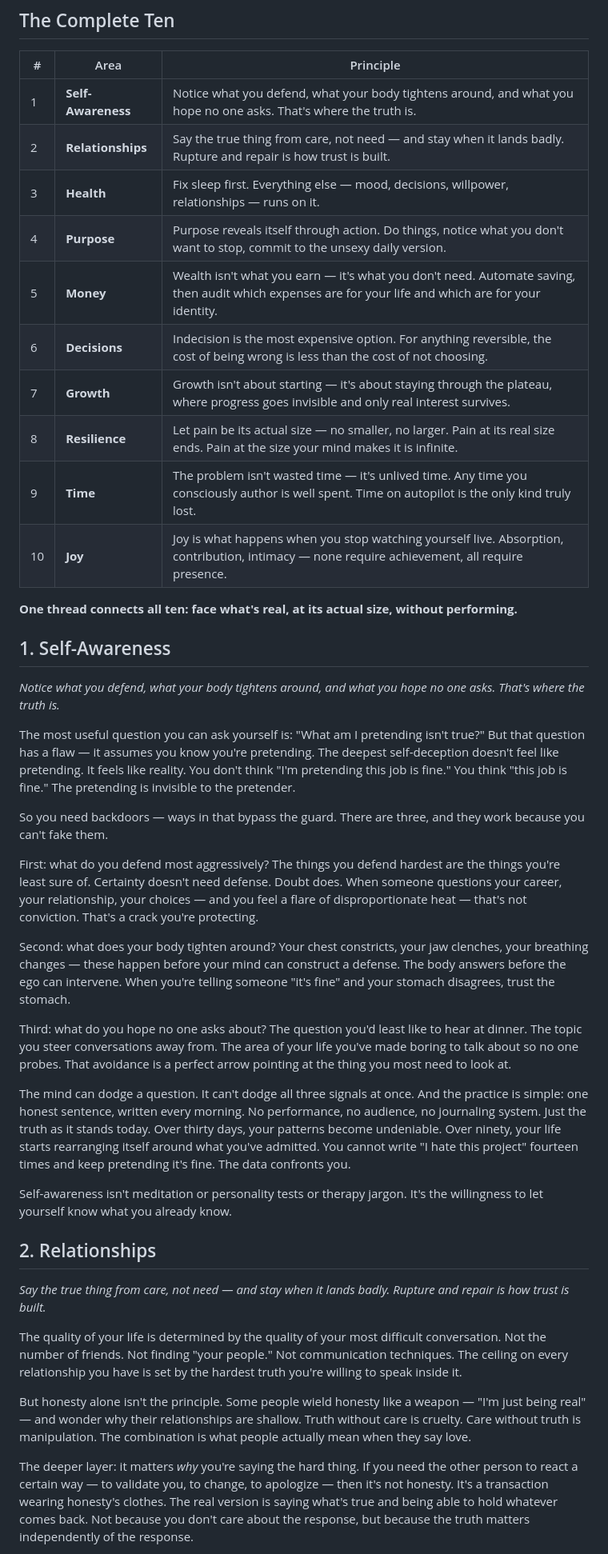
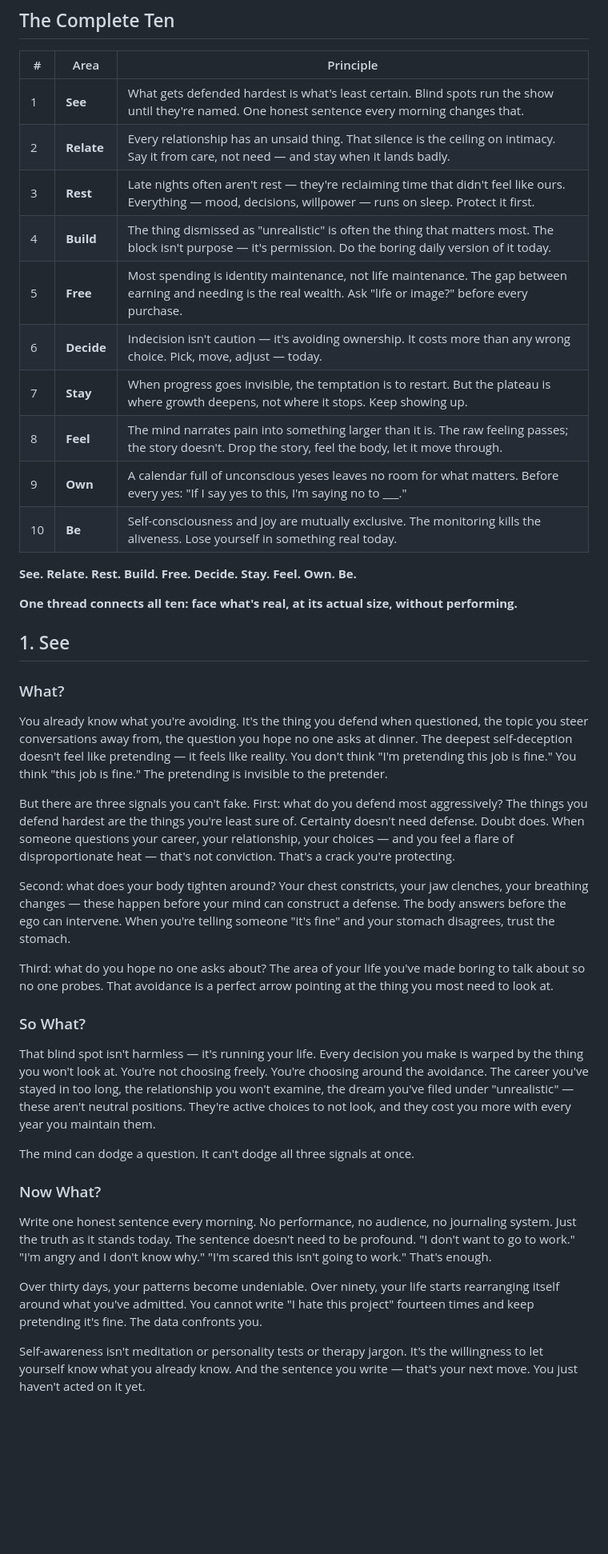
Before and after one commit to Cand1d/ten-principles, a Markdown page: README.md, the part around one of its changes. Shown at 80% size. GitHub-like rendering; blank space fills up the shorter version.

```diff
--- a/README.md
+++ b/README.md
@@ -4,44 +4,44 @@
 
 | # | Area | Principle |
 |---|------|-----------|
-| 1 | **Self-Awareness** | Notice what you defend, what your body tightens around, and what you hope no one asks. That's where the truth is. |
-| 2 | **Relationships** | Say the true thing from care, not need — and stay when it lands badly. Rupture and repair is how trust is built. |
-| 3 | **Health** | Fix sleep first. Everything else — mood, decisions, willpower, relationships — runs on it. |
-| 4 | **Purpose** | Purpose reveals itself through action. Do things, notice what you don't want to stop, commit to the unsexy daily version. |
-| 5 | **Money** | Wealth isn't what you earn — it's what you don't need. Automate saving, then audit which expenses are for your life and which are for your identity. |
-| 6 | **Decisions** | Indecision is the most expensive option. For anything reversible, the cost of being wrong is less than the cost of not choosing. |
-| 7 | **Growth** | Growth isn't about starting — it's about staying through the plateau, where progress goes invisible and only real interest survives. |
-| 8 | **Resilience** | Let pain be its actual size — no smaller, no larger. Pain at its real size ends. Pain at the size your mind makes it is infinite. |
-| 9 | **Time** | The problem isn't wasted time — it's unlived time. Any time you consciously author is well spent. Time on autopilot is the only kind truly lost. |
-| 10 | **Joy** | Joy is what happens when you stop watching yourself live. Absorption, contribution, intimacy — none require achievement, all require presence. |
+| 1 | **See** | What gets defended hardest is what's least certain. Blind spots run the show until they're named. One honest sentence every morning changes that. |
+| 2 | **Relate** | Every relationship has an unsaid thing. That silence is the ceiling on intimacy. Say it from care, not need — and stay when it lands badly. |
+| 3 | **Rest** | Late nights often aren't rest — they're reclaiming time that didn't feel like ours. Everything — mood, decisions, willpower — runs on sleep. Protect it first. |
+| 4 | **Build** | The thing dismissed as "unrealistic" is often the thing that matters most. The block isn't purpose — it's permission. Do the boring daily version of it today. |
+| 5 | **Free** | Most spending is identity maintenance, not life maintenance. The gap between earning and needing is the real wealth. Ask "life or image?" before every purchase. |
+| 6 | **Decide** | Indecision isn't caution — it's avoiding ownership. It costs more than any wrong choice. Pick, move, adjust — today. |
+| 7 | **Stay** | When progress goes invisible, the temptation is to restart. But the plateau is where growth deepens, not where it stops. Keep showing up. |
+| 8 | **Feel** | The mind narrates pain into something larger than it is. The raw feeling passes; the story doesn't. Drop the story, feel the body, let it move through. |
+| 9 | **Own** | A calendar full of unconscious yeses leaves no room for what matters. Before every yes: "If I say yes to this, I'm saying no to ___." |
+| 10 | **Be** | Self-consciousness and joy are mutually exclusive. The monitoring kills the aliveness. Lose yourself in something real today. |
+
+**See. Relate. Rest. Build. Free. Decide. Stay. Feel. Own. Be.**
 
 **One thread connects all ten: face what's real, at its actual size, without performing.**
 
-## 1. Self-Awareness
+## 1. See
 
-*Notice what you defend, what your body tightens around, and what you hope no one asks. That's where the truth is.*
+### What?
 
-The most useful question you can ask yourself is: "What am I pretending isn't true?" But that question has a flaw — it assumes you know you're pretending. The deepest self-deception doesn't feel like pretending. It feels like reality. You don't think "I'm pretending this job is fine." You think "this job is fine." The pretending is invisible to the pretender.
+You already know what you're avoiding. It's the thing you defend when questioned, the topic you steer conversations away from, the question you hope no one asks at dinner. The deepest self-deception doesn't feel like pretending — it feels like reality. You don't think "I'm pretending this job is fine." You think "this job is fine." The pretending is invisible to the pretender.
 
-So you need backdoors — ways in that bypass the guard. There are three, and they work because you can't fake them.
-
-First: what do you defend most aggressively? The things you defend hardest are the things you're least sure of. Certainty doesn't need defense. Doubt does. When someone questions your career, your relationship, your choices — and you feel a flare of disproportionate heat — that's not conviction. That's a crack you're protecting.
+But there are three signals you can't fake. First: what do you defend most aggressively? The things you defend hardest are the things you're least sure of. Certainty doesn't need defense. Doubt does. When someone questions your career, your relationship, your choices — and you feel a flare of disproportionate heat — that's not conviction. That's a crack you're protecting.
 
 Second: what does your body tighten around? Your chest constricts, your jaw clenches, your breathing changes — these happen before your mind can construct a defense. The body answers before the ego can intervene. When you're telling someone "it's fine" and your stomach disagrees, trust the stomach.
 
-Third: what do you hope no one asks about? The question you'd least like to hear at dinner. The topic you steer conversations away from. The area of your life you've made boring to talk about so no one probes. That avoidance is a perfect arrow pointing at the thing you most need to look at.
+Third: what do you hope no one asks about? The area of your life you've made boring to talk about so no one probes. That avoidance is a perfect arrow pointing at the thing you most need to look at.
 
-The mind can dodge a question. It can't dodge all three signals at once. And the practice is simple: one honest sentence, written every morning. No performance, no audience, no journaling system. Just the truth as it stands today. Over thirty days, your patterns become undeniable. Over ninety, your life starts rearranging itself around what you've admitted. You cannot write "I hate this project" fourteen times and keep pretending it's fine. The data confronts you.
+### So What?
 
-Self-awareness isn't meditation or personality tests or therapy jargon. It's the willingness to let yourself know what you already know.
+That blind spot isn't harmless — it's running your life. Every decision you make is warped by the thing you won't look at. You're not choosing freely. You're choosing around the avoidance. The career you've stayed in too long, the relationship you won't examine, the dream you've filed under "unrealistic" — these aren't neutral positions. They're active choices to not look, and they cost you more with every year you maintain them.
 
-## 2. Relationships
+The mind can dodge a question. It can't dodge all three signals at once.
 
-*Say the true thing from care, not need — and stay when it lands badly. Rupture and repair is how trust is built.*
+### Now What?
 
-The quality of your life is determined by the quality of your most difficult conversation. Not the number of friends. Not finding "your people." Not communication techniques. The ceiling on every relationship you have is set by the hardest truth you're willing to speak inside it.
+Write one honest sentence every morning. No performance, no audience, no journaling system. Just the truth as it stands today. The sentence doesn't need to be profound. "I don't want to go to work." "I'm angry and I don't know why." "I'm scared this isn't going to work." That's enough.
 
-But honesty alone isn't the principle. Some people wield honesty like a weapon — "I'm just being real" — and wonder why their relationships are shallow. Truth without care is cruelty. Care without truth is manipulation. The combination is what people actually mean when they say love.
+Over thirty days, your patterns become undeniable. Over ninety, your life starts rearranging itself around what you've admitted. You cannot write "I hate this project" fourteen times and keep pretending it's fine. The data confronts you.
 
-The deeper layer: it matters *why* you're saying the hard thing. If you need the other person to react a certain way — to validate you, to change, to apologize — then it's not honesty. It's a transaction wearing honesty's clothes. The real version is saying what's true and being able to hold whatever comes back. Not because you don't care about the response, but because the truth matters independently of the response.
+Self-awareness isn't meditation or personality tests or therapy jargon. It's the willingness to let yourself know what you already know. And the sentence you write — that's your next move. You just haven't acted on it yet.
 
```
Also changed, not shown: other parts of README.md (+163 -63 lines).
